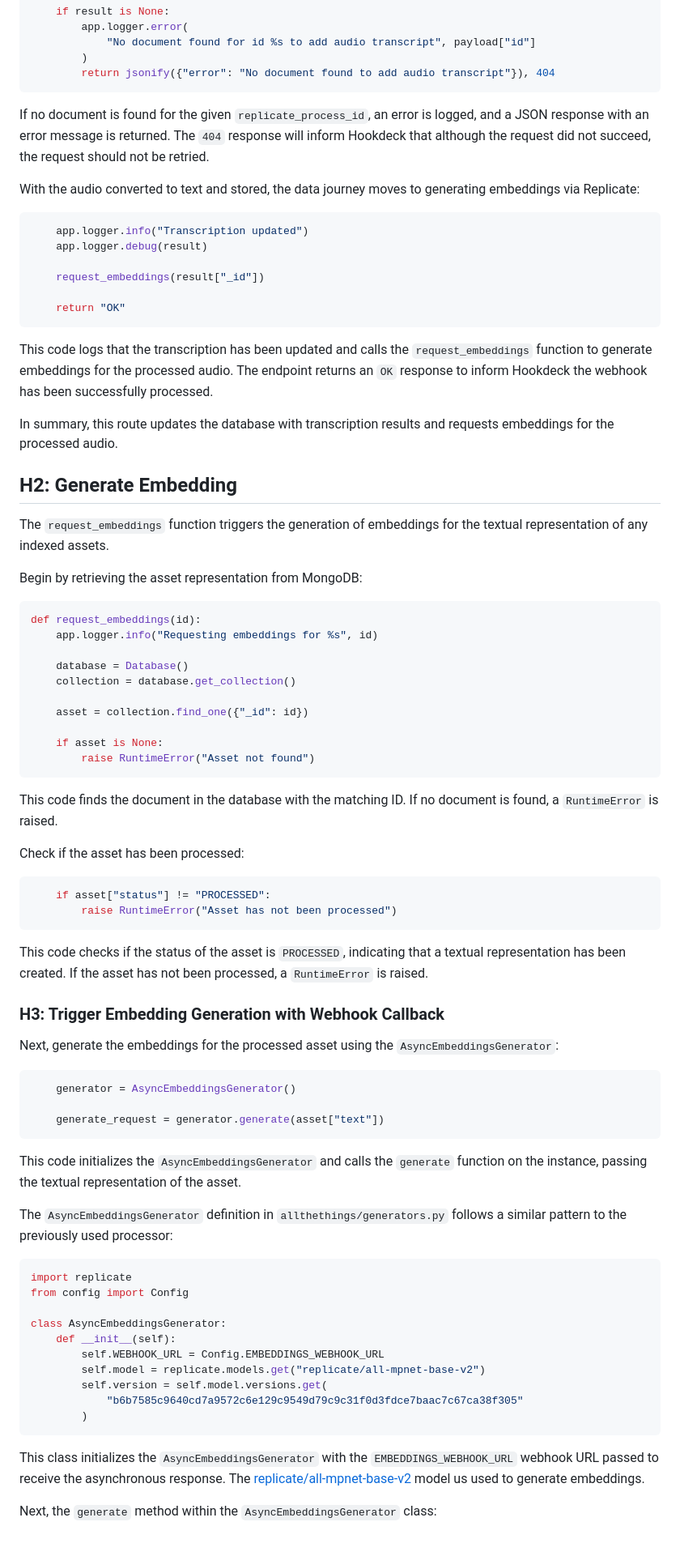
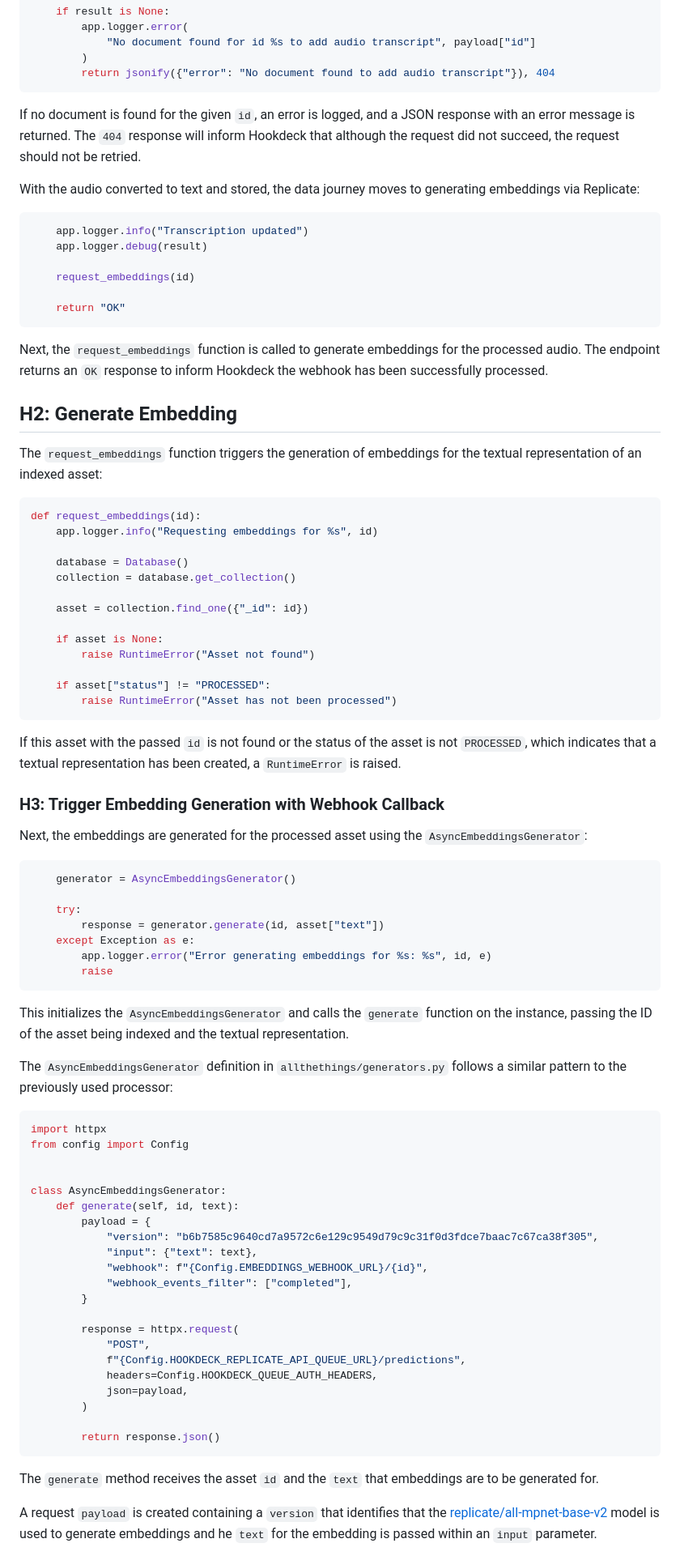
Before and after one commit to hookdeck/index-all-the-things, a Markdown page: tutorial/README.md, the part around the change printed below. Shown: that part at 81% size. Drawn GitHub-style.

````diff
--- a/tutorial/README.md
+++ b/tutorial/README.md
@@ -695,7 +721,7 @@ If the document wasn't found, log an error and return a `404` response:
         return jsonify({"error": "No document found to add audio transcript"}), 404
 ```
 
-If no document is found for the given `replicate_process_id`, an error is logged, and a JSON response with an error message is returned. The `404` response will inform Hookdeck that although the request did not succeed, the request should not be retried.
+If no document is found for the given `id`, an error is logged, and a JSON response with an error message is returned. The `404` response will inform Hookdeck that although the request did not succeed, the request should not be retried.
 
 With the audio converted to text and stored, the data journey moves to generating embeddings via Replicate:
 
@@ -703,20 +729,16 @@ With the audio converted to text and stored, the data journey moves to generatin
     app.logger.info("Transcription updated")
     app.logger.debug(result)
 
-    request_embeddings(result["_id"])
+    request_embeddings(id)
 
     return "OK"
 ```
 
-This code logs that the transcription has been updated and calls the `request_embeddings` function to generate embeddings for the processed audio. The endpoint returns an `OK` response to inform Hookdeck the webhook has been successfully processed.
-
-In summary, this route updates the database with transcription results and requests embeddings for the processed audio.
+Next, the `request_embeddings` function is called to generate embeddings for the processed audio. The endpoint returns an `OK` response to inform Hookdeck the webhook has been successfully processed.
 
 ## H2: Generate Embedding
 
-The `request_embeddings` function triggers the generation of embeddings for the textual representation of any indexed assets.
-
-Begin by retrieving the asset representation from MongoDB:
+The `request_embeddings` function triggers the generation of embeddings for the textual representation of an indexed asset:
 
 ```py
 def request_embeddings(id):
@@ -729,47 +751,56 @@ def request_embeddings(id):
 
     if asset is None:
         raise RuntimeError("Asset not found")
-```
 
-This code finds the document in the database with the matching ID. If no document is found, a `RuntimeError` is raised.
-
-Check if the asset has been processed:
-
-```py
     if asset["status"] != "PROCESSED":
         raise RuntimeError("Asset has not been processed")
 ```
 
-This code checks if the status of the asset is `PROCESSED`, indicating that a textual representation has been created. If the asset has not been processed, a `RuntimeError` is raised.
+If this asset with the passed `id` is not found or the status of the asset is not `PROCESSED`, which indicates that a textual representation has been created, a `RuntimeError` is raised.
 
 ### H3: Trigger Embedding Generation with Webhook Callback
 
-Next, generate the embeddings for the processed asset using the `AsyncEmbeddingsGenerator`:
+Next, the embeddings are generated for the processed asset using the `AsyncEmbeddingsGenerator`:
 
 ```py
     generator = AsyncEmbeddingsGenerator()
 
-    generate_request = generator.generate(asset["text"])
+    try:
+        response = generator.generate(id, asset["text"])
+    except Exception as e:
+        app.logger.error("Error generating embeddings for %s: %s", id, e)
+        raise
 ```
 
-This code initializes the `AsyncEmbeddingsGenerator` and calls the `generate` function on the instance, passing the textual representation of the asset.
+This initializes the `AsyncEmbeddingsGenerator` and calls the `generate` function on the instance, passing the ID of the asset being indexed and the textual representation.
 
 The `AsyncEmbeddingsGenerator` definition in `allthethings/generators.py` follows a similar pattern to the previously used processor:
 
 ```py
-import replicate
+import httpx
 from config import Config
 
+
 class AsyncEmbeddingsGenerator:
-    def __init__(self):
-        self.WEBHOOK_URL = Config.EMBEDDINGS_WEBHOOK_URL
-        self.model = replicate.models.get("replicate/all-mpnet-base-v2")
-        self.version = self.model.versions.get(
-            "b6b7585c9640cd7a9572c6e129c9549d79c9c31f0d3fdce7baac7c67ca38f305"
+    def generate(self, id, text):
+        payload = {
+            "version": "b6b7585c9640cd7a9572c6e129c9549d79c9c31f0d3fdce7baac7c67ca38f305",
+            "input": {"text": text},
+            "webhook": f"{Config.EMBEDDINGS_WEBHOOK_URL}/{id}",
+            "webhook_events_filter": ["completed"],
+        }
+
+        response = httpx.request(
+            "POST",
+            f"{Config.HOOKDECK_REPLICATE_API_QUEUE_URL}/predictions",
+            headers=Config.HOOKDECK_QUEUE_AUTH_HEADERS,
+            json=payload,
         )
+
+        return response.json()
 ```
 
-This class initializes the `AsyncEmbeddingsGenerator` with the `EMBEDDINGS_WEBHOOK_URL` webhook URL passed to receive the asynchronous response. The [replicate/all-mpnet-base-v2](replicate/all-mpnet-base-v2) model us used to generate embeddings.
+The `generate` method receives the asset `id` and the `text` that embeddings are to be generated for.
 
-Next, the `generate` method within the `AsyncEmbeddingsGenerator` class:
+A request `payload` is created containing a `version` that identifies that the [replicate/all-mpnet-base-v2](replicate/all-mpnet-base-v2) model is used to generate embeddings and he `text` for the embedding is passed within an `input` parameter.
 
````
Also changed, not shown: other parts of tutorial/README.md (+121 -81 lines), tutorial/search-result.png, 5 other files.
